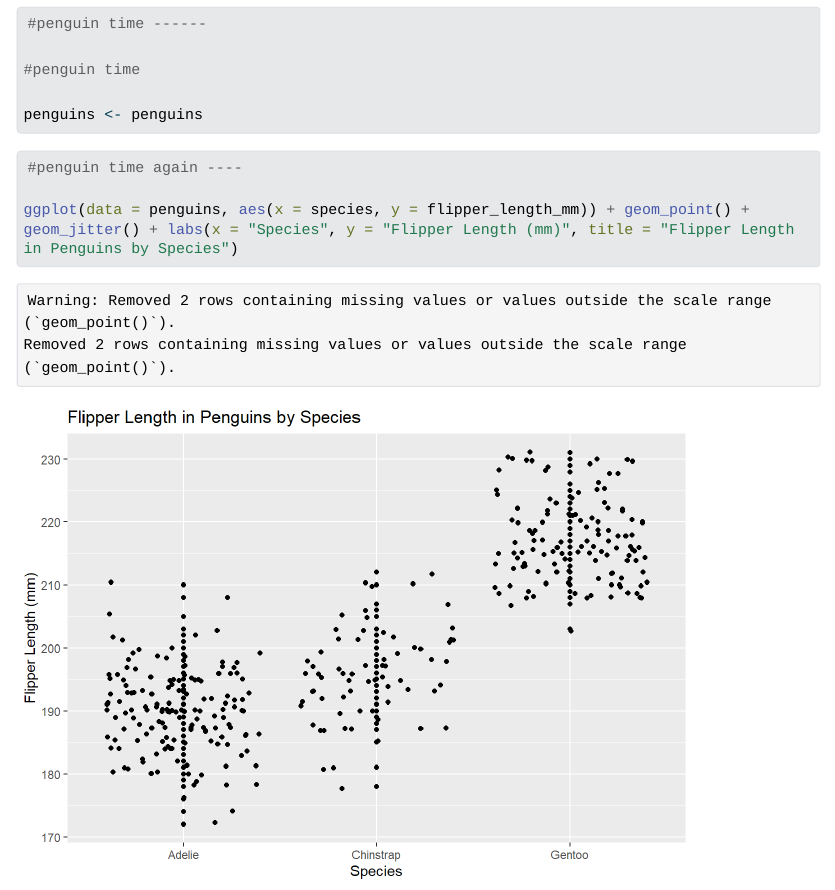
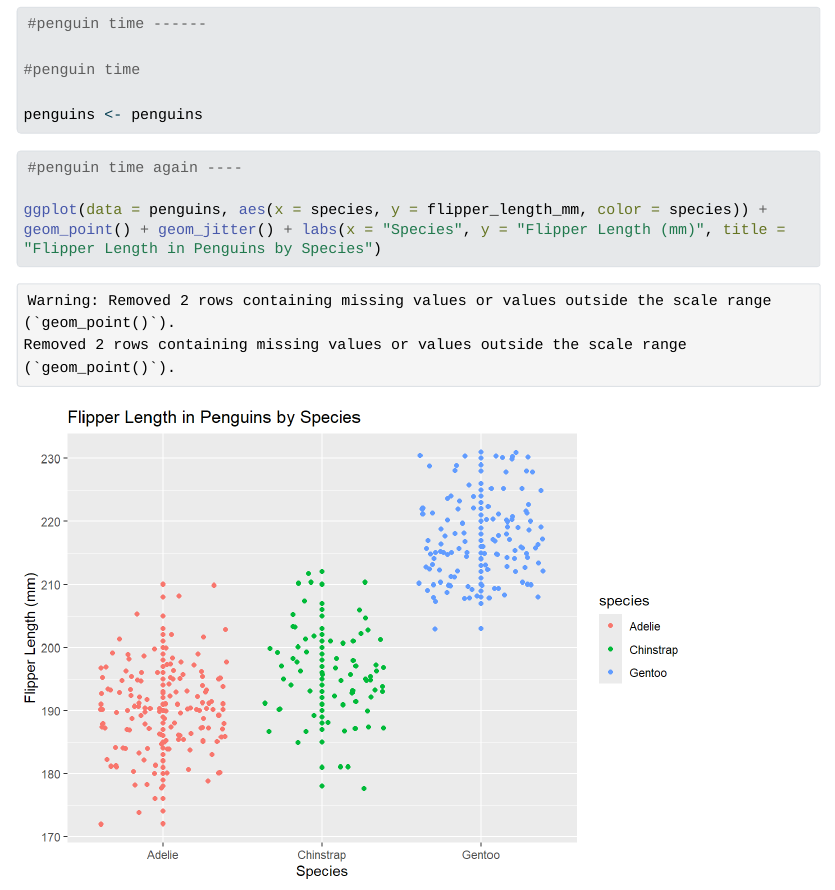
Before and after one commit to silkieMoth/eds212-day2-tasks, a Quarto document (eds212_day2_activities.qmd): the page in a window 1100 px wide, from 2770 px down. The pictures show the output file eds212_day2_activities.html that the author committed with the source, opened offline; Quarto's library style sheets are replaced by a plain one without menus; long lines of code are wrapped.

Commit message:
added color to the pengu plottt

````diff
--- a/eds212_day2_activities.qmd
+++ b/eds212_day2_activities.qmd
@@ -89,6 +89,6 @@ penguins <- penguins
 
 #penguin time again ----
 
-ggplot(data = penguins, aes(x = species, y = flipper_length_mm)) + geom_point() + geom_jitter() + labs(x = "Species", y = "Flipper Length (mm)", title = "Flipper Length in Penguins by Species")
+ggplot(data = penguins, aes(x = species, y = flipper_length_mm, color = species)) + geom_point() + geom_jitter() + labs(x = "Species", y = "Flipper Length (mm)", title = "Flipper Length in Penguins by Species")
 
 ```
````
Also changed, not shown: eds212_day2_activities.html, eds212_day2_activities_files/figure-html/unnamed-chunk-5-1.png, eds212_day2_activities_files/figure-html/unnamed-chunk-7-1.png.
